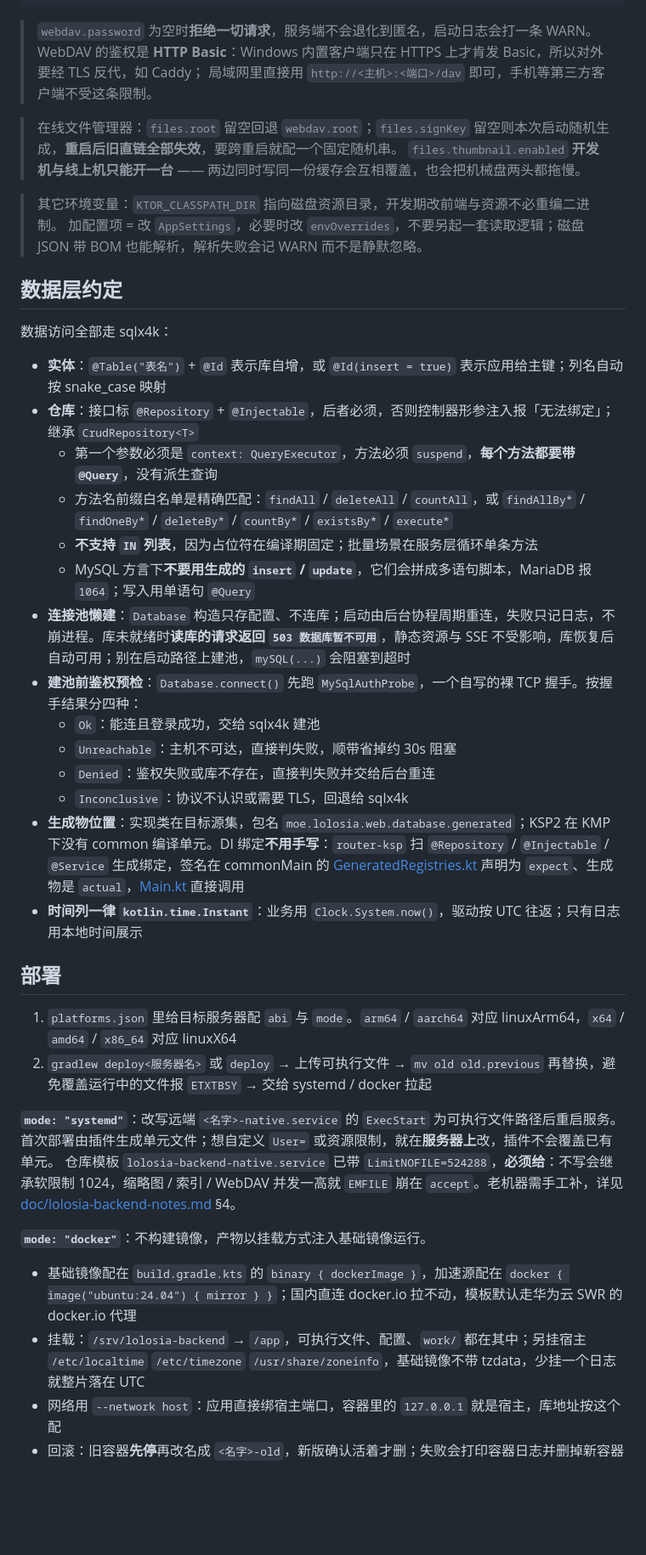
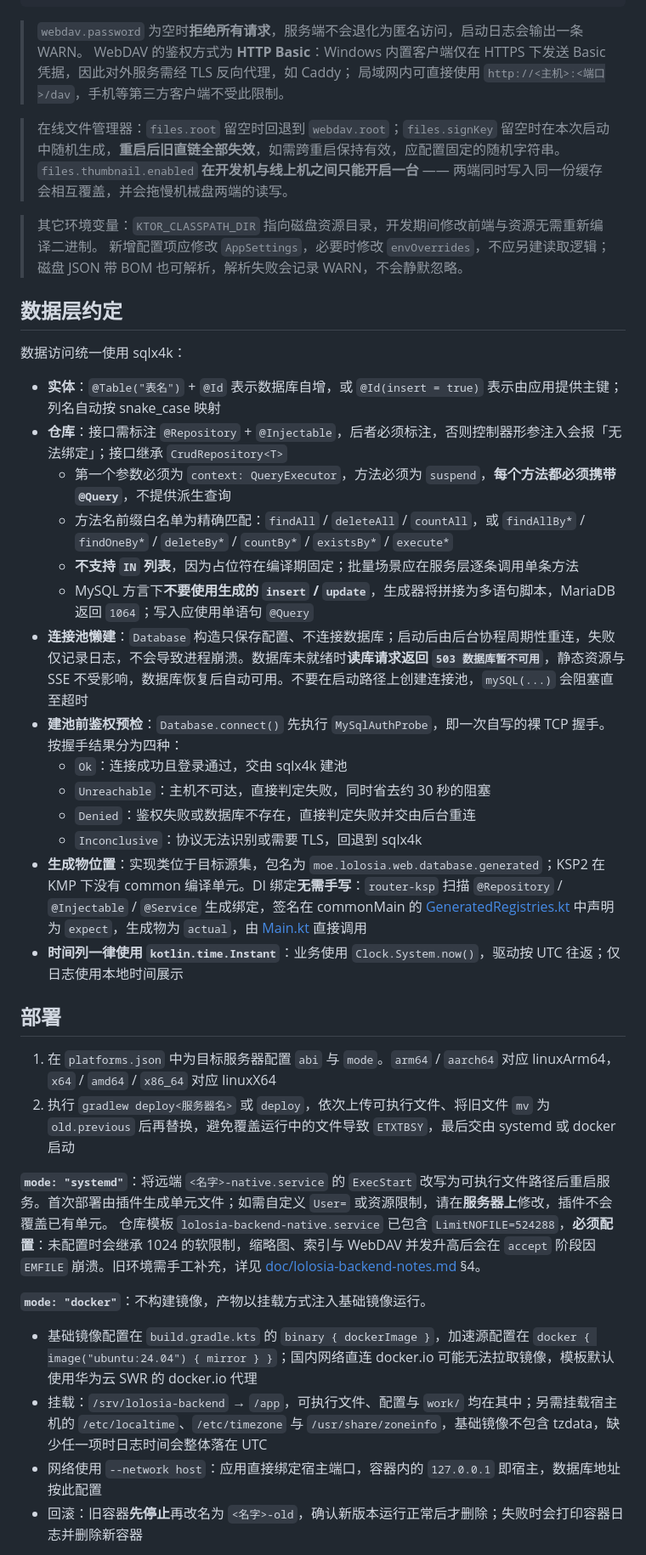
Before and after one commit to lolosiax/lolosia-backend, a Markdown page: README.md, the part around one of its changes. Shown at 85% size. Rendered like a GitHub page; blank space fills up the shorter version.

Commit message:
docs: README 统一为书面语
把口语化表述改为技术书面语，涉及判断、建议、失败处理与部署说明；结构、链接与命令未变。

````diff
--- a/README.md
+++ b/README.md
@@ -301,47 +301,47 @@ WebDAV 挂在 `/dav`，**不在 `/api` 下**：不受会话鉴权与响应信封
 }
 ```
 
-> `webdav.password` 为空时**拒绝一切请求**，服务端不会退化到匿名，启动日志会打一条 WARN。
-> WebDAV 的鉴权是 **HTTP Basic**：Windows 内置客户端只在 HTTPS 上才肯发 Basic，所以对外要经 TLS 反代，如 Caddy；
-> 局域网里直接用 `http://<主机>:<端口>/dav` 即可，手机等第三方客户端不受这条限制。
+> `webdav.password` 为空时**拒绝所有请求**，服务端不会退化为匿名访问，启动日志会输出一条 WARN。
+> WebDAV 的鉴权方式为 **HTTP Basic**：Windows 内置客户端仅在 HTTPS 下发送 Basic 凭据，因此对外服务需经 TLS 反向代理，如 Caddy；
+> 局域网内可直接使用 `http://<主机>:<端口>/dav`，手机等第三方客户端不受此限制。
 
-> 在线文件管理器：`files.root` 留空回退 `webdav.root`；`files.signKey` 留空则本次启动随机生成，**重启后旧直链全部失效**，要跨重启就配一个固定随机串。
-> `files.thumbnail.enabled` **开发机与线上机只能开一台** —— 两边同时写同一份缓存会互相覆盖，也会把机械盘两头都拖慢。
+> 在线文件管理器：`files.root` 留空时回退到 `webdav.root`；`files.signKey` 留空时在本次启动中随机生成，**重启后旧直链全部失效**，如需跨重启保持有效，应配置固定的随机字符串。
+> `files.thumbnail.enabled` **在开发机与线上机之间只能开启一台** —— 两端同时写入同一份缓存会相互覆盖，并会拖慢机械盘两端的读写。
 
-> 其它环境变量：`KTOR_CLASSPATH_DIR` 指向磁盘资源目录，开发期改前端与资源不必重编二进制。
-> 加配置项 = 改 `AppSettings`，必要时改 `envOverrides`，不要另起一套读取逻辑；磁盘 JSON 带 BOM 也能解析，解析失败会记 WARN 而不是静默忽略。
+> 其它环境变量：`KTOR_CLASSPATH_DIR` 指向磁盘资源目录，开发期间修改前端与资源无需重新编译二进制。
+> 新增配置项应修改 `AppSettings`，必要时修改 `envOverrides`，不应另建读取逻辑；磁盘 JSON 带 BOM 也可解析，解析失败会记录 WARN，不会静默忽略。
 
 ## 数据层约定
 
-数据访问全部走 sqlx4k：
+数据访问统一使用 sqlx4k：
 
-- **实体**：`@Table("表名")` + `@Id` 表示库自增，或 `@Id(insert = true)` 表示应用给主键；列名自动按 snake_case 映射
-- **仓库**：接口标 `@Repository` + `@Injectable`，后者必须，否则控制器形参注入报「无法绑定」；继承 `CrudRepository<T>`
-  - 第一个参数必须是 `context: QueryExecutor`，方法必须 `suspend`，**每个方法都要带 `@Query`**，没有派生查询
-  - 方法名前缀白名单是精确匹配：`findAll` / `deleteAll` / `countAll`，或 `findAllBy*` / `findOneBy*` / `deleteBy*` / `countBy*` / `existsBy*` / `execute*`
-  - **不支持 `IN` 列表**，因为占位符在编译期固定；批量场景在服务层循环单条方法
-  - MySQL 方言下**不要用生成的 `insert` / `update`**，它们会拼成多语句脚本，MariaDB 报 `1064`；写入用单语句 `@Query`
-- **连接池懒建**：`Database` 构造只存配置、不连库；启动由后台协程周期重连，失败只记日志，不崩进程。库未就绪时**读库的请求返回 `503 数据库暂不可用`**，静态资源与 SSE 不受影响，库恢复后自动可用；别在启动路径上建池，`mySQL(...)` 会阻塞到超时
-- **建池前鉴权预检**：`Database.connect()` 先跑 `MySqlAuthProbe`，一个自写的裸 TCP 握手。按握手结果分四种：
-  - `Ok`：能连且登录成功，交给 sqlx4k 建池
-  - `Unreachable`：主机不可达，直接判失败，顺带省掉约 30s 阻塞
-  - `Denied`：鉴权失败或库不存在，直接判失败并交给后台重连
-  - `Inconclusive`：协议不认识或需要 TLS，回退给 sqlx4k
-- **生成物位置**：实现类在目标源集，包名 `moe.lolosia.web.database.generated`；KSP2 在 KMP 下没有 common 编译单元。DI 绑定**不用手写**：`router-ksp` 扫 `@Repository` / `@Injectable` / `@Service` 生成绑定，签名在 commonMain 的 [GeneratedRegistries.kt](modules/server/src/commonMain/kotlin/moe/lolosia/web/generated/GeneratedRegistries.kt) 声明为 `expect`、生成物是 `actual`，[Main.kt](modules/app-desktop/src/commonMain/kotlin/moe/lolosia/web/Main.kt) 直接调用
-- **时间列一律 `kotlin.time.Instant`**：业务用 `Clock.System.now()`，驱动按 UTC 往返；只有日志用本地时间展示
+- **实体**：`@Table("表名")` + `@Id` 表示数据库自增，或 `@Id(insert = true)` 表示由应用提供主键；列名自动按 snake_case 映射
+- **仓库**：接口需标注 `@Repository` + `@Injectable`，后者必须标注，否则控制器形参注入会报「无法绑定」；接口继承 `CrudRepository<T>`
+  - 第一个参数必须为 `context: QueryExecutor`，方法必须为 `suspend`，**每个方法都必须携带 `@Query`**，不提供派生查询
+  - 方法名前缀白名单为精确匹配：`findAll` / `deleteAll` / `countAll`，或 `findAllBy*` / `findOneBy*` / `deleteBy*` / `countBy*` / `existsBy*` / `execute*`
+  - **不支持 `IN` 列表**，因为占位符在编译期固定；批量场景应在服务层逐条调用单条方法
+  - MySQL 方言下**不要使用生成的 `insert` / `update`**，生成器将拼接为多语句脚本，MariaDB 返回 `1064`；写入应使用单语句 `@Query`
+- **连接池懒建**：`Database` 构造只保存配置、不连接数据库；启动后由后台协程周期性重连，失败仅记录日志，不会导致进程崩溃。数据库未就绪时**读库请求返回 `503 数据库暂不可用`**，静态资源与 SSE 不受影响，数据库恢复后自动可用。不要在启动路径上创建连接池，`mySQL(...)` 会阻塞直至超时
+- **建池前鉴权预检**：`Database.connect()` 先执行 `MySqlAuthProbe`，即一次自写的裸 TCP 握手。按握手结果分为四种：
+  - `Ok`：连接成功且登录通过，交由 sqlx4k 建池
+  - `Unreachable`：主机不可达，直接判定失败，同时省去约 30 秒的阻塞
+  - `Denied`：鉴权失败或数据库不存在，直接判定失败并交由后台重连
+  - `Inconclusive`：协议无法识别或需要 TLS，回退到 sqlx4k
+- **生成物位置**：实现类位于目标源集，包名为 `moe.lolosia.web.database.generated`；KSP2 在 KMP 下没有 common 编译单元。DI 绑定**无需手写**：`router-ksp` 扫描 `@Repository` / `@Injectable` / `@Service` 生成绑定，签名在 commonMain 的 [GeneratedRegistries.kt](modules/server/src/commonMain/kotlin/moe/lolosia/web/generated/GeneratedRegistries.kt) 中声明为 `expect`，生成物为 `actual`，由 [Main.kt](modules/app-desktop/src/commonMain/kotlin/moe/lolosia/web/Main.kt) 直接调用
+- **时间列一律使用 `kotlin.time.Instant`**：业务使用 `Clock.System.now()`，驱动按 UTC 往返；仅日志使用本地时间展示
 
 ## 部署
 
-1. `platforms.json` 里给目标服务器配 `abi` 与 `mode`。`arm64` / `aarch64` 对应 linuxArm64，`x64` / `amd64` / `x86_64` 对应 linuxX64
-2. `gradlew deploy<服务器名>` 或 `deploy` → 上传可执行文件 → `mv old old.previous` 再替换，避免覆盖运行中的文件报 `ETXTBSY` → 交给 systemd / docker 拉起
+1. 在 `platforms.json` 中为目标服务器配置 `abi` 与 `mode`。`arm64` / `aarch64` 对应 linuxArm64，`x64` / `amd64` / `x86_64` 对应 linuxX64
+2. 执行 `gradlew deploy<服务器名>` 或 `deploy`，依次上传可执行文件、将旧文件 `mv` 为 `old.previous` 后再替换，避免覆盖运行中的文件导致 `ETXTBSY`，最后交由 systemd 或 docker 启动
 
-**`mode: "systemd"`**：改写远端 `<名字>-native.service` 的 `ExecStart` 为可执行文件路径后重启服务。首次部署由插件生成单元文件；想自定义 `User=` 或资源限制，就在**服务器上**改，插件不会覆盖已有单元。
-仓库模板 `lolosia-backend-native.service` 已带 `LimitNOFILE=524288`，**必须给**：不写会继承软限制 1024，缩略图 / 索引 / WebDAV 并发一高就 `EMFILE` 崩在 `accept`。老机器需手工补，详见 [doc/lolosia-backend-notes.md](doc/lolosia-backend-notes.md) §4。
+**`mode: "systemd"`**：将远端 `<名字>-native.service` 的 `ExecStart` 改写为可执行文件路径后重启服务。首次部署由插件生成单元文件；如需自定义 `User=` 或资源限制，请在**服务器上**修改，插件不会覆盖已有单元。
+仓库模板 `lolosia-backend-native.service` 已包含 `LimitNOFILE=524288`，**必须配置**：未配置时会继承 1024 的软限制，缩略图、索引与 WebDAV 并发升高后会在 `accept` 阶段因 `EMFILE` 崩溃。旧环境需手工补充，详见 [doc/lolosia-backend-notes.md](doc/lolosia-backend-notes.md) §4。
 
 **`mode: "docker"`**：不构建镜像，产物以挂载方式注入基础镜像运行。
 
-- 基础镜像配在 `build.gradle.kts` 的 `binary { dockerImage }`，加速源配在 `docker { image("ubuntu:24.04") { mirror } }`；国内直连 docker.io 拉不动，模板默认走华为云 SWR 的 docker.io 代理
-- 挂载：`/srv/lolosia-backend` → `/app`，可执行文件、配置、`work/` 都在其中；另挂宿主 `/etc/localtime` `/etc/timezone` `/usr/share/zoneinfo`，基础镜像不带 tzdata，少挂一个日志就整片落在 UTC
-- 网络用 `--network host`：应用直接绑宿主端口，容器里的 `127.0.0.1` 就是宿主，库地址按这个配
-- 回滚：旧容器**先停**再改名成 `<名字>-old`，新版确认活着才删；失败会打印容器日志并删掉新容器
+- 基础镜像配置在 `build.gradle.kts` 的 `binary { dockerImage }`，加速源配置在 `docker { image("ubuntu:24.04") { mirror } }`；国内网络直连 docker.io 可能无法拉取镜像，模板默认使用华为云 SWR 的 docker.io 代理
+- 挂载：`/srv/lolosia-backend` → `/app`，可执行文件、配置与 `work/` 均在其中；另需挂载宿主机的 `/etc/localtime`、`/etc/timezone` 与 `/usr/share/zoneinfo`，基础镜像不包含 tzdata，缺少任一项时日志时间会整体落在 UTC
+- 网络使用 `--network host`：应用直接绑定宿主端口，容器内的 `127.0.0.1` 即宿主，数据库地址按此配置
+- 回滚：旧容器**先停止**再改名为 `<名字>-old`，确认新版本运行正常后才删除；失败时会打印容器日志并删除新容器
 
````
Also changed, not shown: other parts of README.md (+82 -82 lines).
